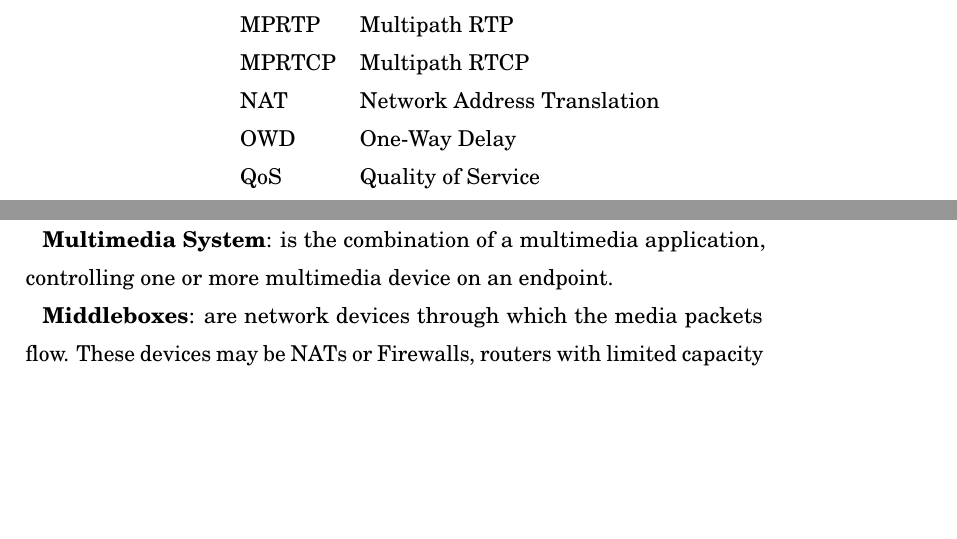
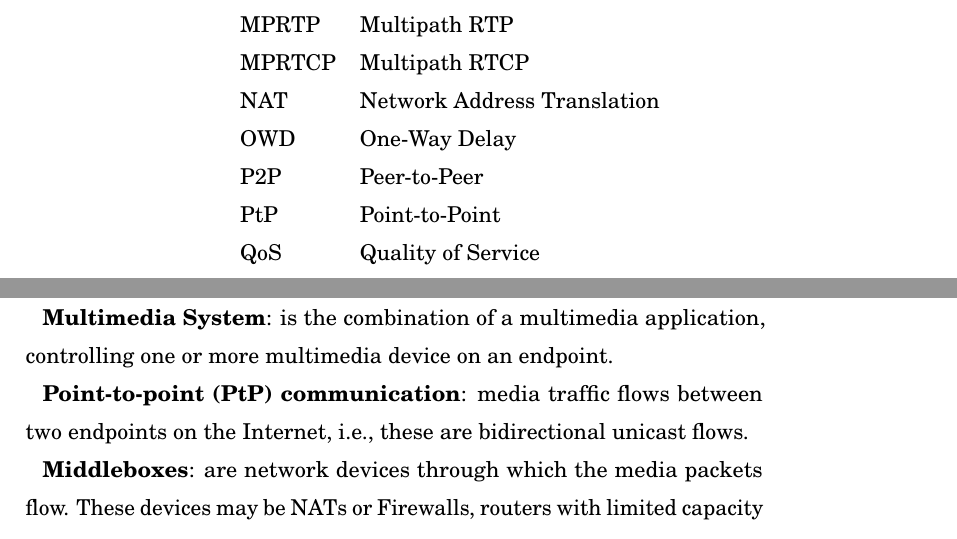
Before and after one commit to vr000m/PhD-thesis, a LaTeX thesis (dissertation.tex, which reads chapters/_0lists.tex, chapters/_2rg.tex): two parts of pages 11 and 18 of 52, joined at a grey line, cut so that both start at the same text, the shorter picture padded with empty space. Compiled offline with pdfLaTeX.

Commit message:
updates to chapter 2

```diff
--- a/chapters/_0lists.tex
+++ b/chapters/_0lists.tex
@@ -20,6 +20,8 @@ MPRTP 	& Multipath RTP \\
 MPRTCP	& Multipath RTCP \\
 NAT 	& Network Address Translation \\
 OWD 	& One-Way Delay \\
+P2P 	& Peer-to-Peer \\
+PtP 	& Point-to-Point \\
 QoS 	& Quality of Service \\
 QoE 	& Quality of Experience \\
 SOHO 	& Small Office/Home Office \\
--- a/chapters/_2rg.tex
+++ b/chapters/_2rg.tex
@@ -42,6 +42,9 @@ congestion control, etc).
 
 \textbf{Multimedia System}: is the combination of a multimedia application,
 controlling one or more multimedia device on an endpoint.
+
+\textbf{Point-to-point (PtP) communication}: media traffic flows between two
+endpoints on the Internet, i.e., these are bidirectional unicast flows.
 
 \textbf{Middleboxes}: are network devices through which the media packets
 flow. These devices may be NATs or Firewalls, routers with limited capacity or
```
Also changed, not shown: chapters/_2rg.tex (4 more changed lines).
